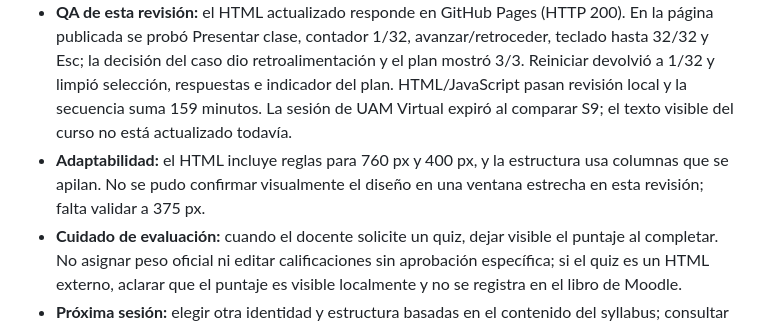
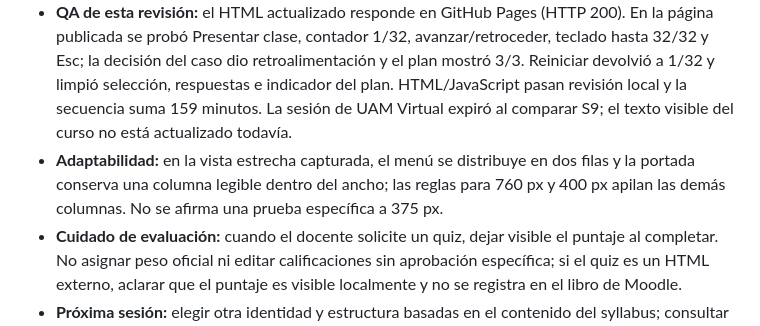
Before and after one commit to Silviotif89/sales-management-aula-2026, a Markdown page: INNOVACION_SEMANAL.md, the part around the change. Rendered like a GitHub page.

Commit message:
Record narrow-screen S10 preview QA

```diff
--- a/INNOVACION_SEMANAL.md
+++ b/INNOVACION_SEMANAL.md
@@ -9,7 +9,7 @@
 - **Validación elegida por el docente:** quiz formativo de 10 preguntas/10 puntos. Se probó el flujo y muestra el resultado (p. ej., 10/10), explicaciones por respuesta y opción de volver a intentarlo. No guarda datos personales ni afecta el libro de notas o el TP2 oficial de 30 puntos.
 - **Control para impartir la clase:** el HTML incluye «Presentar clase», avanzar/retroceder, contador y barra de progreso, reiniciar desde el inicio y salir; el reinicio limpia las decisiones y selecciones de las dinámicas. Se admite teclado: flechas, Page Up/Down, Inicio/Fin y Esc.
 - **QA de esta revisión:** el HTML actualizado responde en GitHub Pages (HTTP 200). En la página publicada se probó Presentar clase, contador 1/32, avanzar/retroceder, teclado hasta 32/32 y Esc; la decisión del caso dio retroalimentación y el plan mostró 3/3. Reiniciar devolvió a 1/32 y limpió selección, respuestas e indicador del plan. HTML/JavaScript pasan revisión local y la secuencia suma 159 minutos. La sesión de UAM Virtual expiró al comparar S9; el texto visible del curso no está actualizado todavía.
-- **Adaptabilidad:** el HTML incluye reglas para 760 px y 400 px, y la estructura usa columnas que se apilan. No se pudo confirmar visualmente el diseño en una ventana estrecha en esta revisión; falta validar a 375 px.
+- **Adaptabilidad:** en la vista estrecha capturada, el menú se distribuye en dos filas y la portada conserva una columna legible dentro del ancho; las reglas para 760 px y 400 px apilan las demás columnas. No se afirma una prueba específica a 375 px.
 - **Cuidado de evaluación:** cuando el docente solicite un quiz, dejar visible el puntaje al completar. No asignar peso oficial ni editar calificaciones sin aprobación específica; si el quiz es un HTML externo, aclarar que el puntaje es visible localmente y no se registra en el libro de Moodle.
 - **Próxima sesión:** elegir otra identidad y estructura basadas en el contenido del syllabus; consultar primero modalidades de evaluación disponibles y no volver a una presentación tipo diapositivas interactiva como formato por defecto.
 
```
